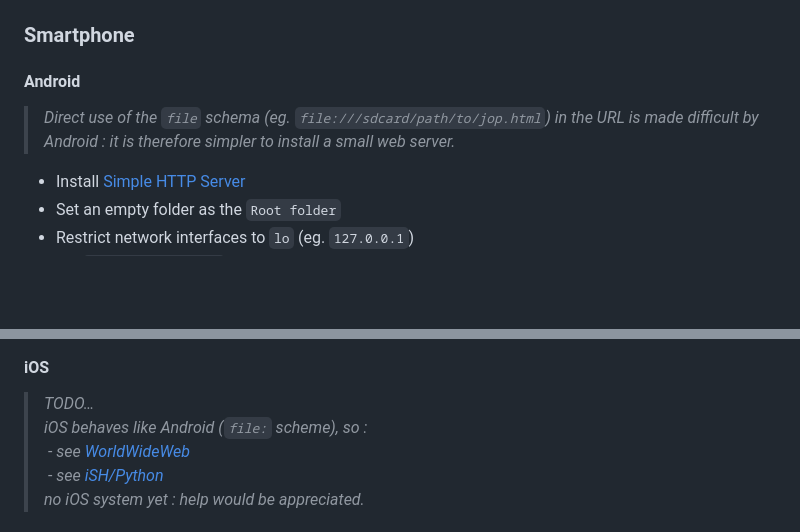
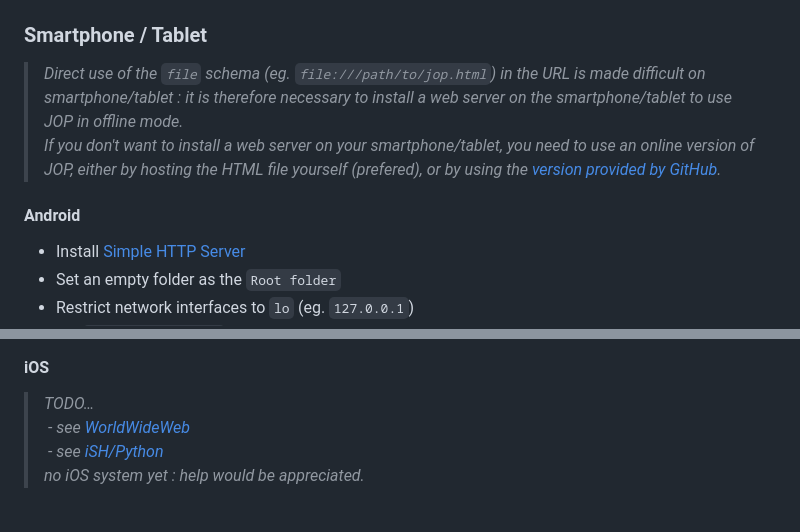
Before and after one commit to patatetom/jop, a Markdown page: README.md, 2 parts joined by grey strips. GitHub-like rendering; blank space fills up the shorter version.

Commit message:
readme smartphone/tablet

```diff
--- a/README.md
+++ b/README.md
@@ -61,11 +61,14 @@ No complexity is required for the secret, which must be at least 3 characters lo
 <img alt="JOP on computer" src="jop.computer.png" width="310px"/>
 
 
-### Smartphone
+### Smartphone / Tablet
+
+> _Direct use of the `file` schema (eg. `file:///path/to/jop.html`) in the URL is made difficult on smartphone/tablet : it is therefore necessary to install a web server on the smartphone/tablet to use JOP in offline mode._
+> <br/>
+> _If you don't want to install a web server on your smartphone/tablet, you need to use an online version of JOP, either by hosting the HTML file yourself (prefered), or by using the [version provided by GitHub](https://patatetom.github.io/jop/jop.html)._
+
 
 #### Android
-
-> _Direct use of the `file` schema (eg. `file:///sdcard/path/to/jop.html`) in the URL is made difficult by Android : it is therefore simpler to install a small web server._
 
 - Install [Simple HTTP Server](https://play.google.com/store/apps/details?id=com.phlox.simpleserver)
 - Set an empty folder as the `Root folder`
@@ -81,7 +84,6 @@ No complexity is required for the secret, which must be at least 3 characters lo
 #### iOS
 
 > _TODO…_<br/>
-> _iOS behaves like Android (`file:` scheme), so :_<br/>
 >  &nbsp;- _see [WorldWideWeb](https://apps.apple.com/fr/app/worldwideweb-mobile/id1623006812)_<br/>
 >  &nbsp;- _see [iSH/Python](https://beebom.com/run-simple-web-server-iphone/)_<br/>
 > _no iOS system yet : help would be appreciated._
```
